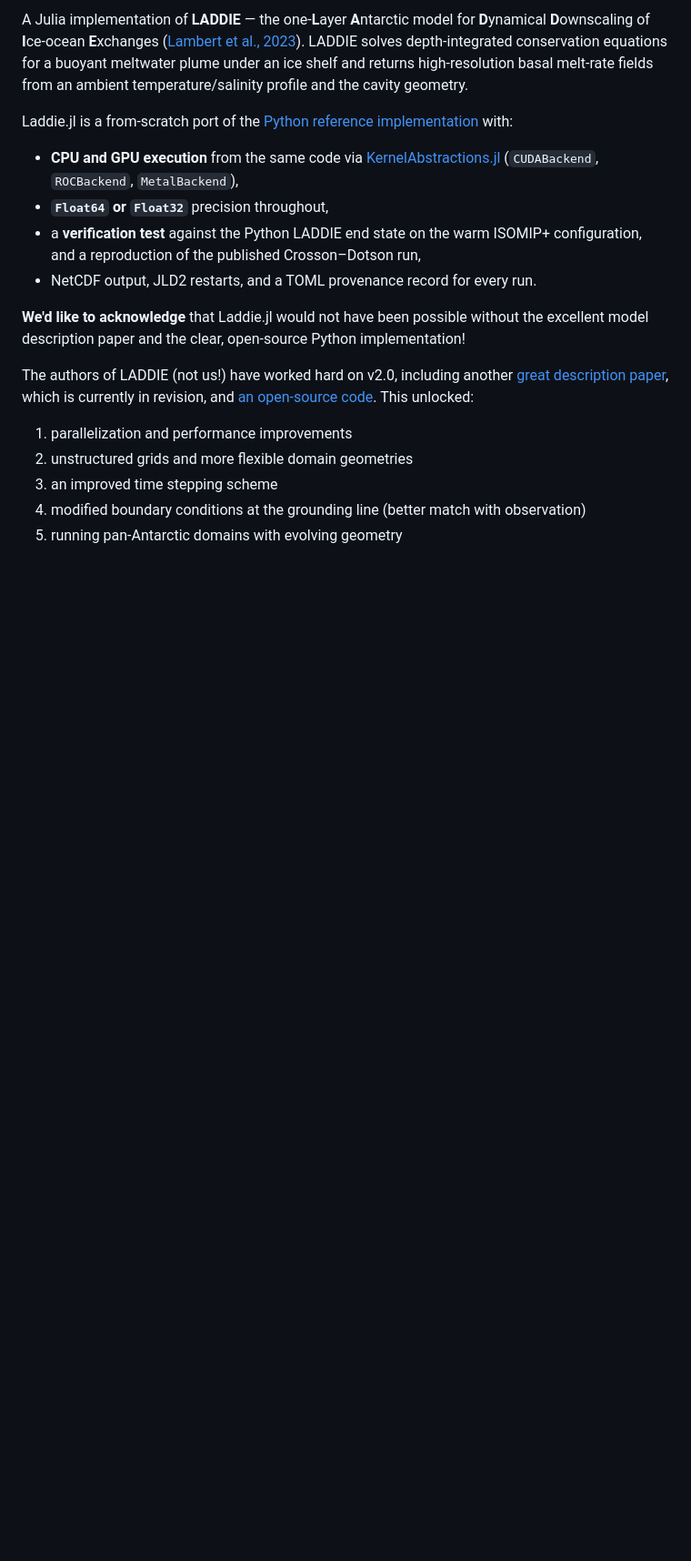
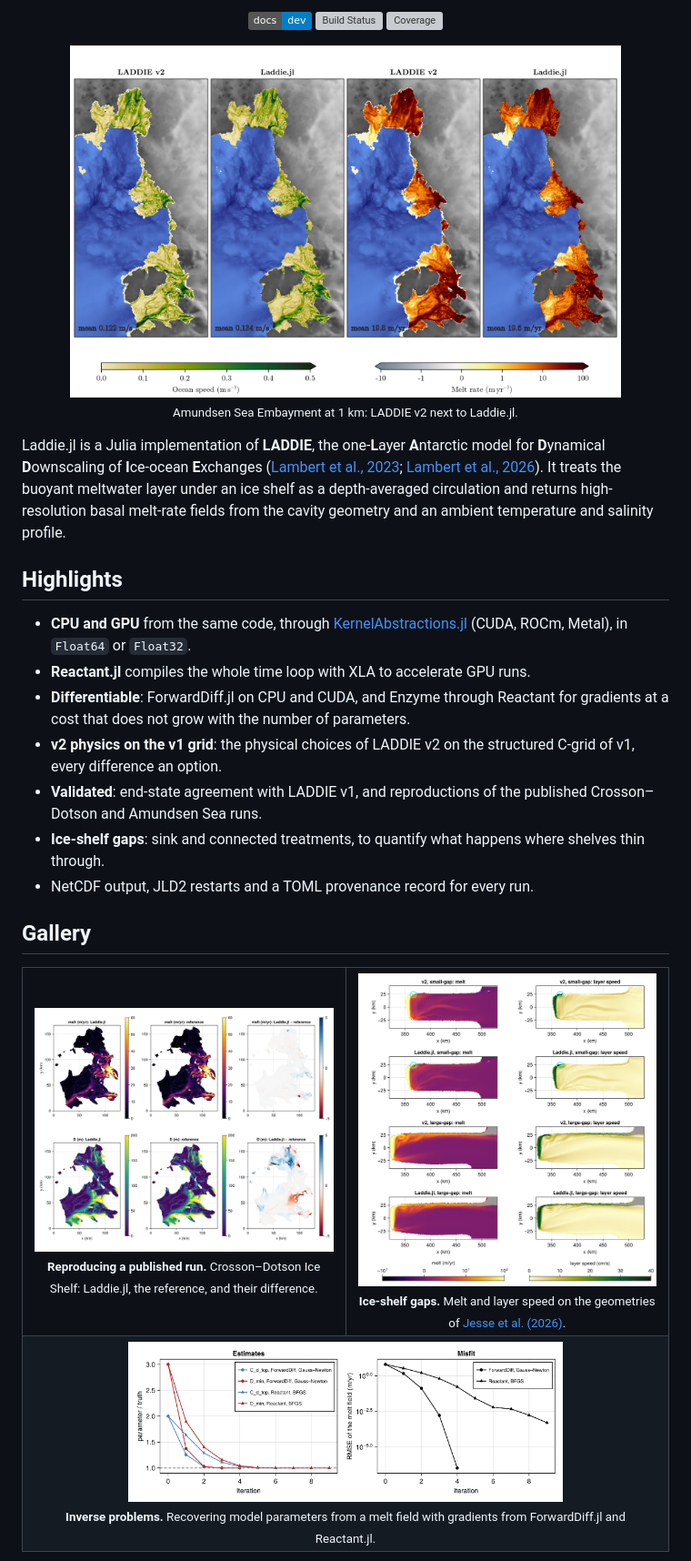
Before and after one commit to fesmc/Laddie.jl, a Markdown page: README.md, the part around one of its changes. Shown at 91% size. Drawn GitHub-style; badges without logos; blank space fills up the shorter version; grey boxes are pictures that could not be loaded.

Commit message:
improve readme

```diff
--- a/README.md
+++ b/README.md
@@ -7,30 +6,60 @@
 
-A Julia implementation of **LADDIE** — the one-**L**ayer **A**ntarctic model for
+<p align="center">
+  <a href="https://fesmc.github.io/Laddie.jl/dev/"><img alt="Docs" src="https://img.shields.io/badge/docs-dev-blue.svg"></a>
+  <a href="https://github.com/fesmc/Laddie.jl/actions/workflows/CI.yml?query=branch%3Amain"><img alt="Build Status" src="https://github.com/fesmc/Laddie.jl/actions/workflows/CI.yml/badge.svg?branch=main"></a>
+  <a href="https://codecov.io/gh/fesmc/Laddie.jl"><img alt="Coverage" src="https://codecov.io/gh/fesmc/Laddie.jl/branch/main/graph/badge.svg"></a>
+</p>
+
+<p align="center">
+  <img src="docs/src/assets/lambert-ase.png" alt="Ocean speed and basal melt rate beneath the Amundsen Sea ice shelves, LADDIE v2 next to Laddie.jl" width="85%">
+  <br>
+  <sub>Amundsen Sea Embayment at 1 km: LADDIE v2 next to Laddie.jl.</sub>
+</p>
+
+Laddie.jl is a Julia implementation of **LADDIE**, the one-**L**ayer **A**ntarctic model for
 **D**ynamical **D**ownscaling of **I**ce-ocean **E**xchanges
-([Lambert et al., 2023](https://doi.org/10.5194/tc-17-3203-2023)).
-LADDIE solves depth-integrated conservation equations for a buoyant meltwater
-plume under an ice shelf and returns high-resolution basal melt-rate fields
-from an ambient temperature/salinity profile and the cavity geometry.
+([Lambert et al., 2023](https://doi.org/10.5194/tc-17-3203-2023);
+[Lambert et al., 2026](https://egusphere.copernicus.org/preprints/2026/egusphere-2026-930/)).
+It treats the buoyant meltwater layer under an ice shelf as a depth-averaged circulation and returns
+high-resolution basal melt-rate fields from the cavity geometry and an ambient temperature and
+salinity profile.
 
-Laddie.jl is a from-scratch port of the
-[Python reference implementation](https://github.com/erwinlambert/laddie) with:
+## Highlights
 
-- **CPU and GPU execution** from the same code via
-  [KernelAbstractions.jl](https://github.com/JuliaGPU/KernelAbstractions.jl)
-  (`CUDABackend`, `ROCBackend`, `MetalBackend`),
-- **`Float64` or `Float32`** precision throughout,
-- a **verification test** against the Python LADDIE end state on the warm
-  ISOMIP+ configuration, and a reproduction of the published Crosson–Dotson run,
-- NetCDF output, JLD2 restarts, and a TOML provenance record for every run.
+- **CPU and GPU** from the same code, through
+  [KernelAbstractions.jl](https://github.com/JuliaGPU/KernelAbstractions.jl) (CUDA, ROCm, Metal),
+  in `Float64` or `Float32`.
+- **Reactant.jl** compiles the whole time loop with XLA to accelerate GPU runs.
+- **Differentiable**: ForwardDiff.jl on CPU and CUDA, and Enzyme through Reactant for gradients at a
+  cost that does not grow with the number of parameters.
+- **v2 physics on the v1 grid**: the physical choices of LADDIE v2 on the structured C-grid of v1,
+  every difference an option.
+- **Validated**: end-state agreement with LADDIE v1, and reproductions of the published Crosson–Dotson
+  and Amundsen Sea runs.
+- **Ice-shelf gaps**: sink and connected treatments, to quantify what happens where shelves thin
+  through.
+- NetCDF output, JLD2 restarts and a TOML provenance record for every run.
 
-**We'd like to acknowledge** that Laddie.jl would not have been possible
-without the excellent model description paper and the clear, open-source
-Python implementation!
+## Gallery
 
-The authors of LADDIE (not us!) have worked hard on v2.0, including another [great description paper](https://egusphere.copernicus.org/preprints/2026/egusphere-2026-930/), which is currently in revision, and [an open-source code](https://github.com/UPSY-group/UPSY-models). This unlocked:
-1. parallelization and performance improvements
-2. unstructured grids and more flexible domain geometries
-3. an improved time stepping scheme
-4. modified boundary conditions at the grounding line (better match with observation)
-5. running pan-Antarctic domains with evolving geometry
+<table>
+  <tr>
+    <td width="50%" align="center">
+      <img src="docs/src/assets/crosson-dotson.png" alt="Crosson–Dotson melt and layer thickness, Laddie.jl against the published run">
+      <br><sub><b>Reproducing a published run.</b> Crosson–Dotson Ice Shelf: Laddie.jl, the reference, and their difference.</sub>
+    </td>
+    <td width="50%" align="center">
+      <img src="docs/src/assets/jesse-v2.png" alt="Melt and layer speed for small and large ice-shelf gaps, LADDIE v2 and Laddie.jl">
+      <br><sub><b>Ice-shelf gaps.</b> Melt and layer speed on the geometries of
+      <a href="https://doi.org/10.5194/egusphere-2026-4237">Jesse et al. (2026)</a>.</sub>
+    </td>
+  </tr>
+  <tr>
+    <td colspan="2" align="center">
+      <img src="docs/src/assets/inverse-problems.png" alt="Parameter estimates and misfit recovered with ForwardDiff and Reactant" width="70%">
+      <br><sub><b>Inverse problems.</b> Recovering model parameters from a melt field with gradients from
+      ForwardDiff.jl and Reactant.jl.</sub>
+    </td>
+  </tr>
+</table>
 
```
Also changed, not shown: other parts of README.md (+23 -108 lines).
